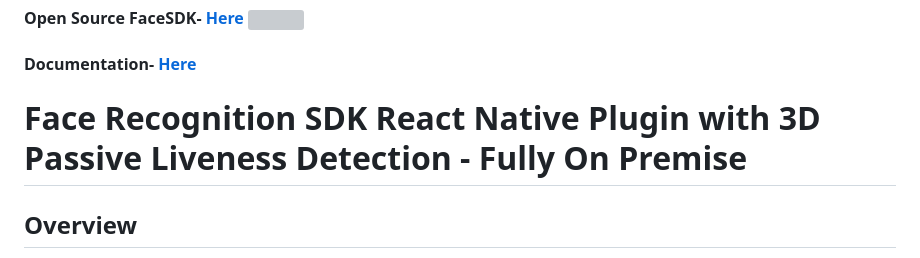
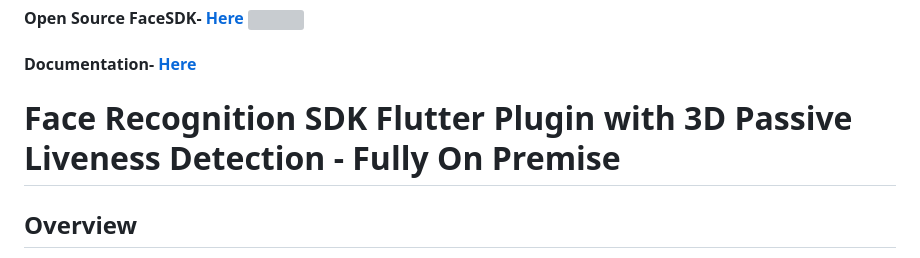
Before and after one commit to Faceplugin-ltd/FaceRecognition-Flutter, a Markdown page: README.md, the part around the change. GitHub-like rendering; grey boxes are pictures that could not be loaded.

```diff
--- a/README.md
+++ b/README.md
@@ -6,7 +6,7 @@
 #### Open Source FaceSDK- [Here](https://github.com/Faceplugin-ltd/Open-Source-Face-Recognition-SDK) <span> <img src="https://github.com/user-attachments/assets/303cda2b-a195-42c5-b481-6b2b796d2910" style="margin: 4px; width: 36px; height: 20px"> <span/>
 #### Documentation- [Here](https://doc.faceplugin.com)
 
-# Face Recognition SDK React Native Plugin with 3D Passive Liveness Detection - Fully On Premise
+# Face Recognition SDK Flutter Plugin with 3D Passive Liveness Detection - Fully On Premise
 ## Overview
 Explore `face recognition SDK` `React Native Plugin` from [Faceplugin](https://faceplugin.com/) Top-ranked on NIST FRVT , coupled with an advanced `iBeta level 2 liveness detection` engine that effectively safeguards against **printed photos, video replay, 3D masks, and deepfake threats**, ensuring top-tier security.
 <br>This is `on-premise face recognition SDK` which means everything is processed in your phone and **NO** data leaves the device.
```
